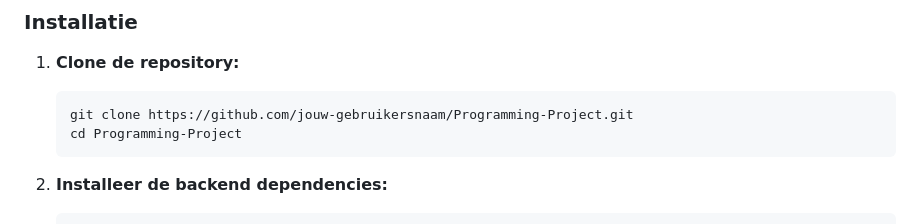
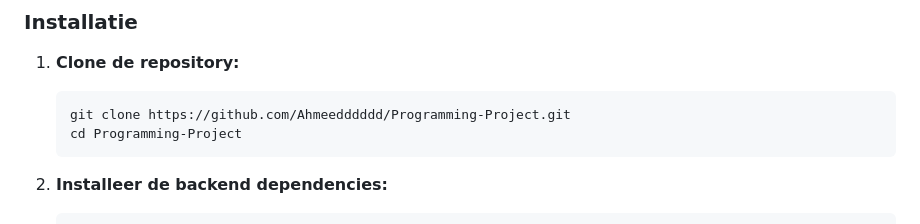
Before and after one commit to Ahmeedddddd/Programming-Project, a Markdown page: README.md, the part around the change. Rendered like a GitHub page.

````diff
--- a/README.md
+++ b/README.md
@@ -70,7 +70,7 @@ Volg deze stappen om het project lokaal op te zetten en te draaien.
 ### Installatie
 1.  **Clone de repository:**
     ```bash
-    git clone https://github.com/jouw-gebruikersnaam/Programming-Project.git
+    git clone https://github.com/Ahmeedddddd/Programming-Project.git
     cd Programming-Project
     ```
 
````
